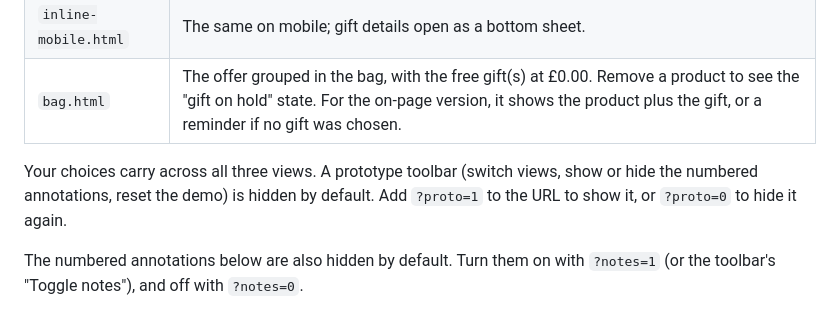
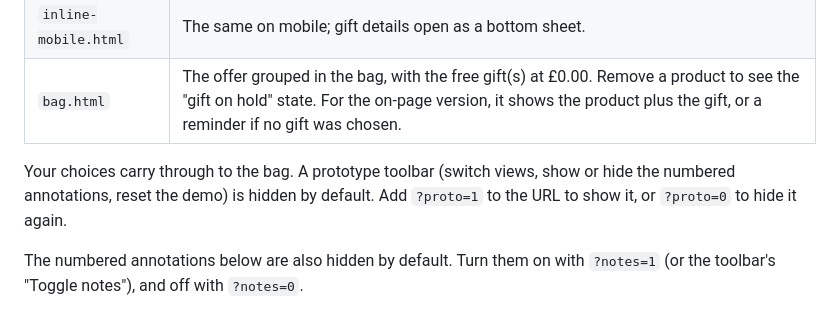
Before and after one commit to mikec78uk/choose-and-choose, a Markdown page: README.md, the part around the change. Drawn GitHub-style.

Commit message:
README: fix views wording
Co-Authored-By: Claude Opus 5.5 <noreply@anthropic.com>

```diff
--- a/README.md
+++ b/README.md
@@ -21,7 +21,7 @@ A suggested rule for which to use: on-page when there's 1 qualifying product and
 | `inline-mobile.html` | The same on mobile; gift details open as a bottom sheet. |
 | `bag.html` | The offer grouped in the bag, with the free gift(s) at £0.00. Remove a product to see the "gift on hold" state. For the on-page version, it shows the product plus the gift, or a reminder if no gift was chosen. |
 
-Your choices carry across all three views. A prototype toolbar (switch views, show or hide the numbered annotations, reset the demo) is hidden by default. Add `?proto=1` to the URL to show it, or `?proto=0` to hide it again.
+Your choices carry through to the bag. A prototype toolbar (switch views, show or hide the numbered annotations, reset the demo) is hidden by default. Add `?proto=1` to the URL to show it, or `?proto=0` to hide it again.
 
 The numbered annotations below are also hidden by default. Turn them on with `?notes=1` (or the toolbar's "Toggle notes"), and off with `?notes=0`.
 
```
